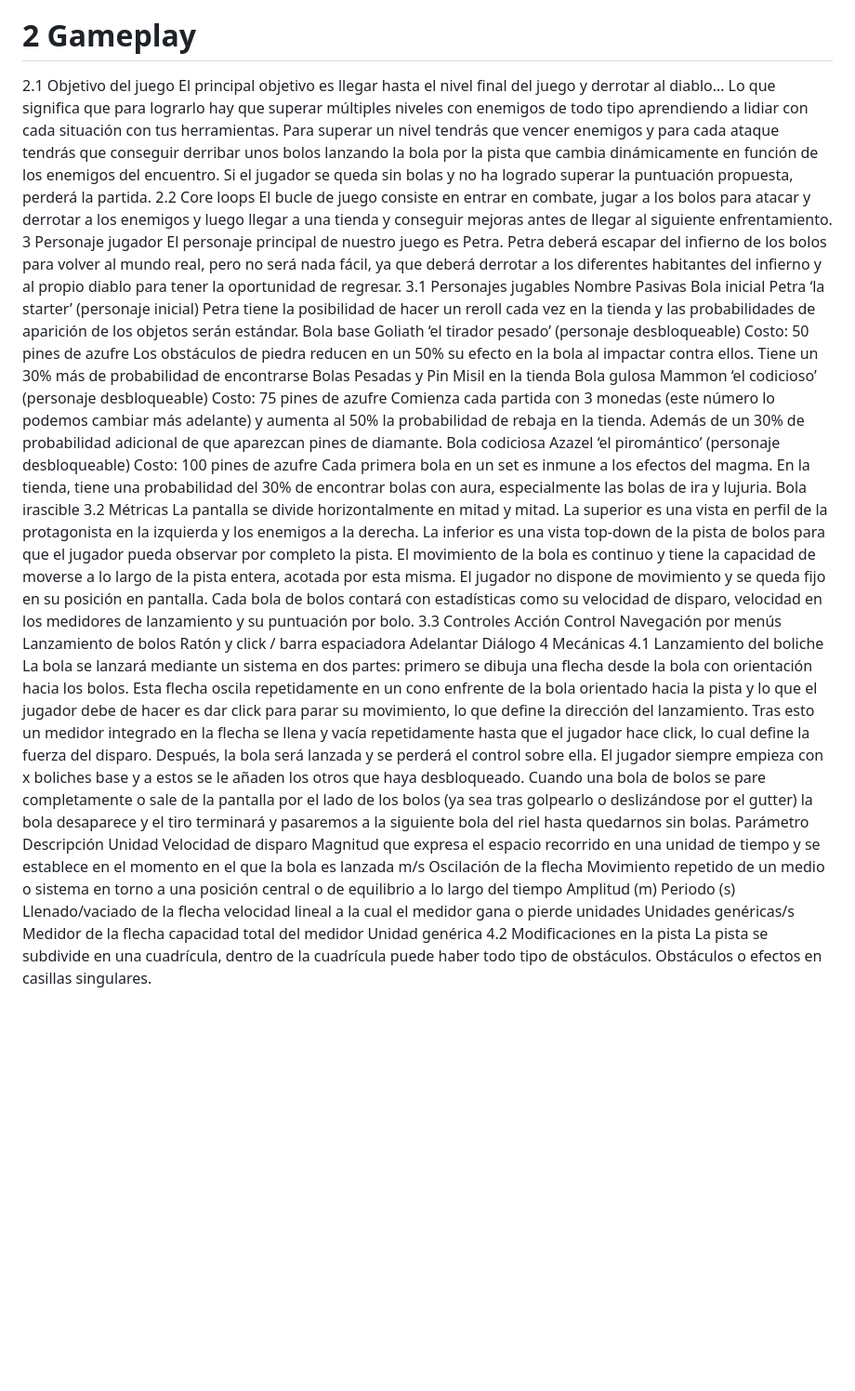
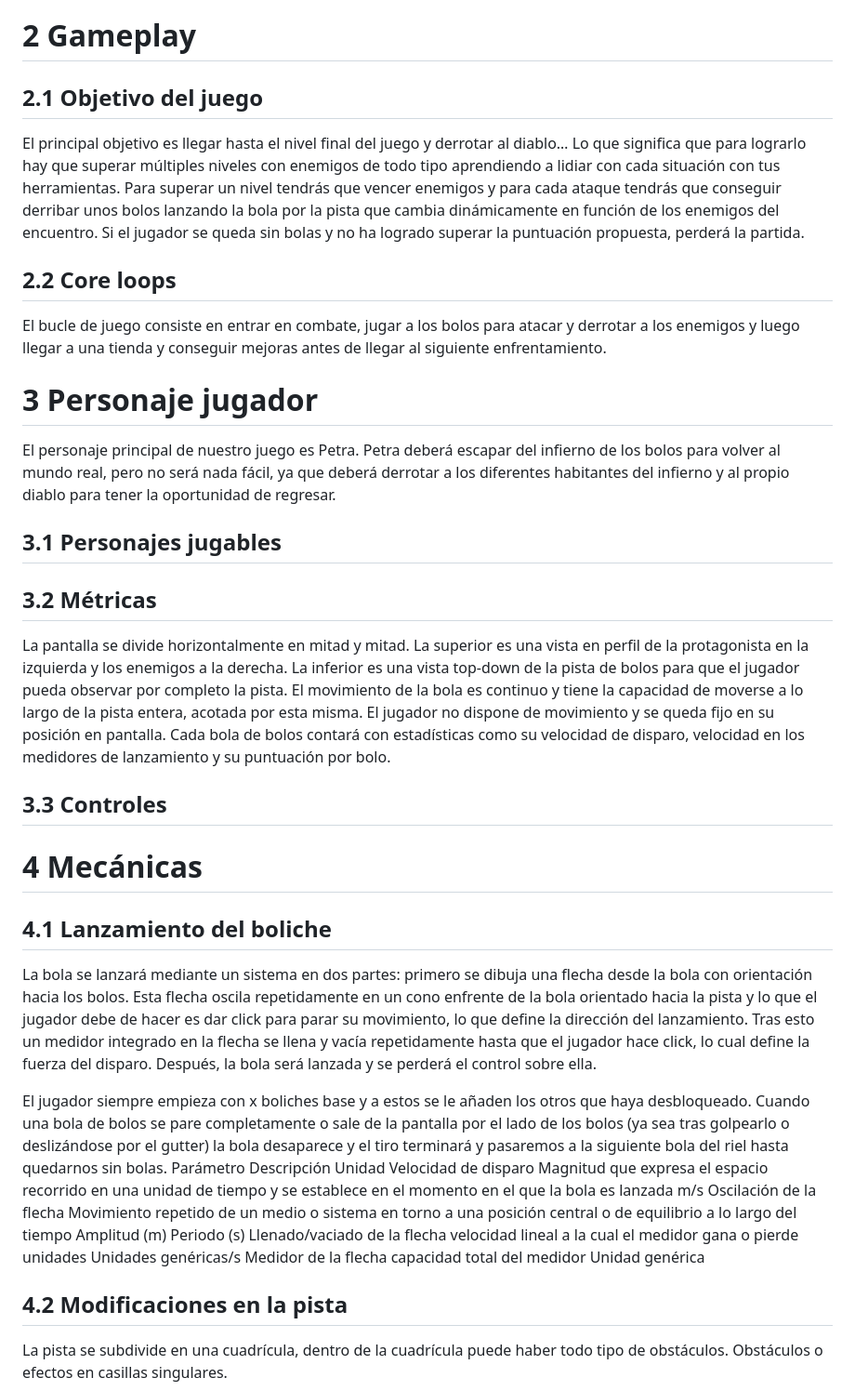
Before and after one commit to PVLI-Grupo7/Bowl-The-Hell-Out-Of-It, a Markdown page: GDD.md, the part around one of its changes. Shown at 93% size. Rendered like a GitHub page; blank space fills up the shorter version.

```diff
--- a/GDD.md
+++ b/GDD.md
@@ -102,6 +102,7 @@ diferentes habitantes del infierno y al propio diablo para tener la oportunidad
 
 # 2 Gameplay
-2.1 Objetivo del juego
+## 2.1 Objetivo del juego
+
 El principal objetivo es llegar hasta el nivel final del juego y derrotar al diablo… Lo que
 significa que para lograrlo hay que superar múltiples niveles con enemigos de todo tipo
 aprendiendo a lidiar con cada situación con tus herramientas.
@@ -109,61 +110,26 @@ Para superar un nivel tendrás que vencer enemigos y para cada ataque tendrás q
 conseguir derribar unos bolos lanzando la bola por la pista que cambia dinámicamente en
 función de los enemigos del encuentro. Si el jugador se queda sin bolas y no ha logrado
 superar la puntuación propuesta, perderá la partida.
-2.2 Core loops
+
+
+## 2.2 Core loops
+
 El bucle de juego consiste en entrar en combate, jugar a los bolos para atacar y derrotar a
 los enemigos y luego llegar a una tienda y conseguir mejoras antes de llegar al siguiente
 enfrentamiento.
-3 Personaje jugador
+
+# 3 Personaje jugador
+
 El personaje principal de nuestro juego es Petra. Petra deberá escapar del infierno de los
 bolos para volver al mundo real, pero no será nada fácil, ya que deberá derrotar a los
 diferentes habitantes del infierno y al propio diablo para tener la oportunidad de regresar.
-3.1 Personajes jugables
-Nombre Pasivas Bola inicial
-Petra ‘la starter’ (personaje
-inicial)
-Petra tiene la posibilidad de
-hacer un reroll cada vez en
-la tienda y las
-probabilidades de aparición
-de los objetos serán
-estándar.
-Bola base
-Goliath ‘el tirador pesado’
-(personaje desbloqueable)
-Costo: 50 pines de azufre
-Los obstáculos de piedra
-reducen en un 50% su
-efecto en la bola al impactar
-contra ellos. Tiene un 30%
-más de probabilidad de
-encontrarse Bolas Pesadas
-y Pin Misil en la tienda
-Bola gulosa
-Mammon ‘el codicioso’
-(personaje desbloqueable)
-Costo: 75 pines de azufre
-Comienza cada partida con
-3 monedas (este número lo
-podemos cambiar más
-adelante) y aumenta al 50%
-la probabilidad de rebaja en
-la tienda. Además de un
-30% de probabilidad
-adicional de que aparezcan
-pines de diamante.
-Bola codiciosa
-Azazel ‘el piromántico’
-(personaje desbloqueable)
-Costo: 100 pines de azufre
-Cada primera bola en un set
-es inmune a los efectos del
-magma. En la tienda, tiene
-una probabilidad del 30% de
-encontrar bolas con aura,
-especialmente las bolas de
-ira y lujuria.
-Bola irascible
-3.2 Métricas
+
+## 3.1 Personajes jugables
+
+<!-- IMAGEN SOBRE LA TABLA DE LOS PERSONAJES -->
+
+## 3.2 Métricas
+
 La pantalla se divide horizontalmente en mitad y mitad. La superior es una vista en perfil de
 la protagonista en la izquierda y los enemigos a la derecha. La inferior es una vista
 top-down de la pista de bolos para que el jugador pueda observar por completo la pista.
@@ -172,20 +138,21 @@ entera, acotada por esta misma. El jugador no dispone de movimiento y se queda f
 posición en pantalla.
 Cada bola de bolos contará con estadísticas como su velocidad de disparo, velocidad en los
 medidores de lanzamiento y su puntuación por bolo.
-3.3 Controles
-Acción Control
-Navegación por menús
-Lanzamiento de bolos Ratón y click / barra espaciadora
-Adelantar Diálogo
-4 Mecánicas
-4.1 Lanzamiento del boliche
+
+## 3.3 Controles
+
+<!-- IMAGEN DE LOS CONTROLES -->
+
+# 4 Mecánicas
+## 4.1 Lanzamiento del boliche
+
 La bola se lanzará mediante un sistema en dos partes: primero se dibuja una flecha desde
 la bola con orientación hacia los bolos. Esta flecha oscila repetidamente en un cono
 enfrente de la bola orientado hacia la pista y lo que el jugador debe de hacer es dar click
 para parar su movimiento, lo que define la dirección del lanzamiento. Tras esto un medidor
 integrado en la flecha se llena y vacía repetidamente hasta que el jugador hace click, lo cual
-define la fuerza del disparo. Después, la bola será lanzada y se perderá el control sobre
-ella.
+define la fuerza del disparo. Después, la bola será lanzada y se perderá el control sobre ella.
+
 El jugador siempre empieza con x boliches base y a estos se le añaden los otros que haya
 desbloqueado.
 Cuando una bola de bolos se pare completamente o sale de la pantalla por el lado de los
@@ -210,7 +177,9 @@ medidor gana o pierde
 unidades
 Unidades genéricas/s
 Medidor de la flecha capacidad total del medidor Unidad genérica
-4.2 Modificaciones en la pista
+
+## 4.2 Modificaciones en la pista
+
 La pista se subdivide en una cuadrícula, dentro de la cuadrícula puede haber todo tipo de
 obstáculos.
 Obstáculos o efectos en casillas singulares.
```
Also changed, not shown: other parts of GDD.md (+71 -30 lines).
